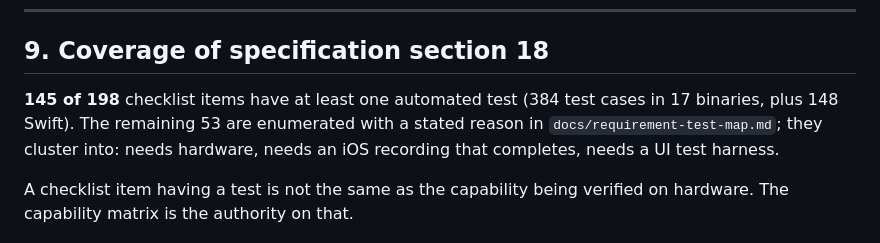
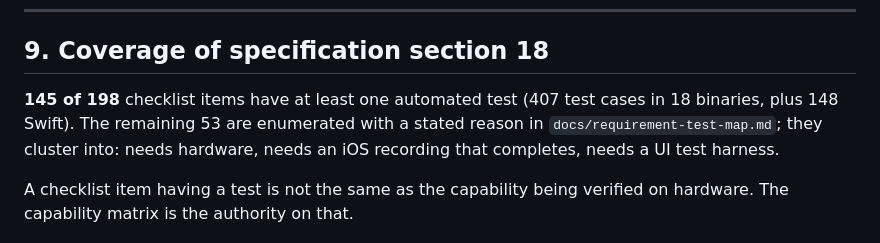
Before and after one commit to Ky0-Nguyen/devx, a Markdown page: docs/known-limitations.md, the part around the change. Rendered like a GitHub page.

```diff
--- a/docs/known-limitations.md
+++ b/docs/known-limitations.md
@@ -434,7 +434,7 @@ is not a cryptographic integrity guarantee and must not be relied on as one.
 ## 9. Coverage of specification section 18
 
 **145 of 198** checklist items have at least one automated test
-(384 test cases in 17 binaries, plus 148 Swift). The remaining 53 are enumerated with a stated
+(407 test cases in 18 binaries, plus 148 Swift). The remaining 53 are enumerated with a stated
 reason in `docs/requirement-test-map.md`; they cluster into: needs hardware,
 needs an iOS recording that completes, needs a UI test harness.
 
```
Also changed, not shown: README.md (+1 -1 lines), docs/milestone-report.md (+5 -5 lines).
